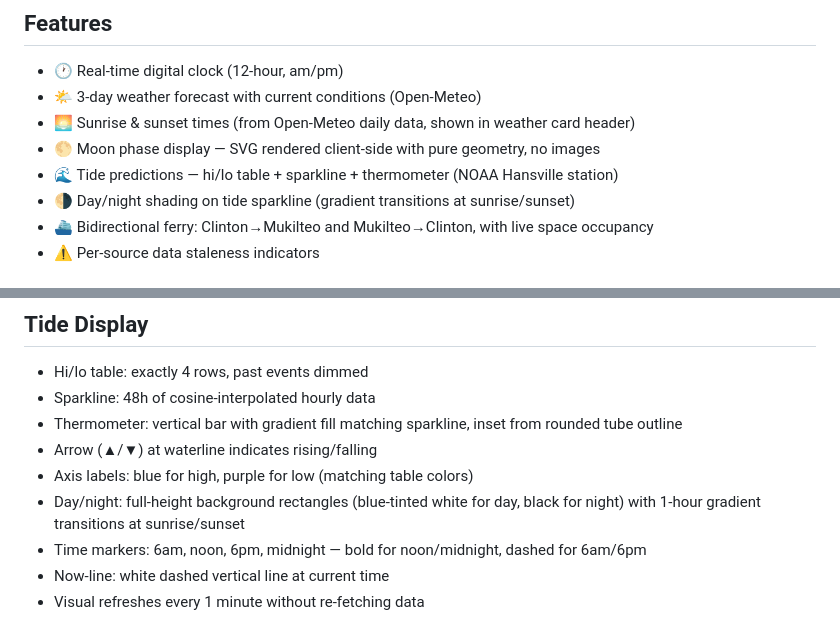
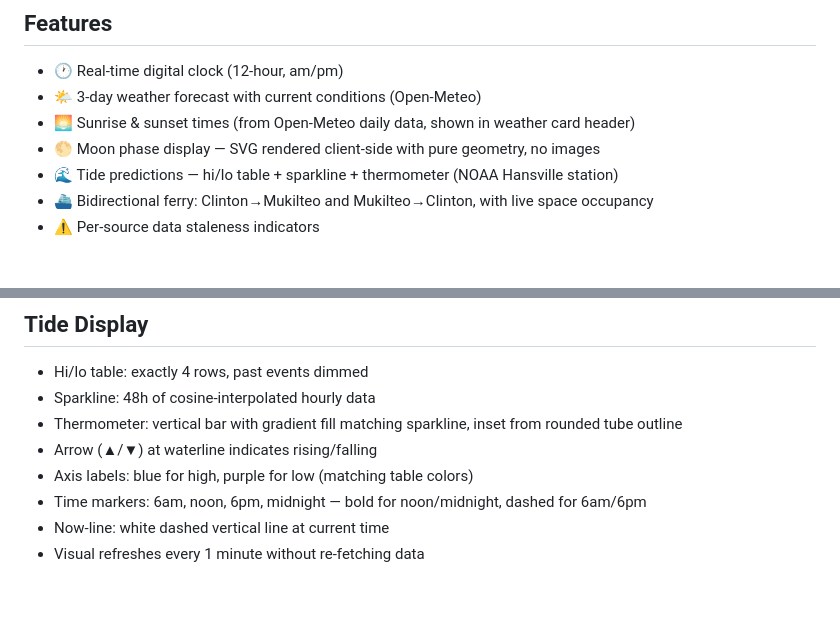
Before and after one commit to mckoss/whidbey-dashboard, a Markdown page: README.md, 2 parts joined by grey strips. GitHub-like rendering; blank space fills up the shorter version.

Commit message:
README: remove day/night sparkline banding — currently disabled pending TV compat work

```diff
--- a/README.md
+++ b/README.md
@@ -9,7 +9,6 @@ Ambient dashboard for the Whidbey Island beach house. Designed for always-on TV
 - 🌅 Sunrise & sunset times (from Open-Meteo daily data, shown in weather card header)
 - 🌕 Moon phase display — SVG rendered client-side with pure geometry, no images
 - 🌊 Tide predictions — hi/lo table + sparkline + thermometer (NOAA Hansville station)
-- 🌗 Day/night shading on tide sparkline (gradient transitions at sunrise/sunset)
 - ⛴ Bidirectional ferry: Clinton→Mukilteo and Mukilteo→Clinton, with live space occupancy
 - ⚠ Per-source data staleness indicators
 
@@ -101,7 +100,6 @@ This keeps the frontend fully self-contained and avoids any external moon-image
 - Thermometer: vertical bar with gradient fill matching sparkline, inset from rounded tube outline
 - Arrow (▲/▼) at waterline indicates rising/falling
 - Axis labels: blue for high, purple for low (matching table colors)
-- Day/night: full-height background rectangles (blue-tinted white for day, black for night) with 1-hour gradient transitions at sunrise/sunset
 - Time markers: 6am, noon, 6pm, midnight — bold for noon/midnight, dashed for 6am/6pm
 - Now-line: white dashed vertical line at current time
 - Visual refreshes every 1 minute without re-fetching data
```
